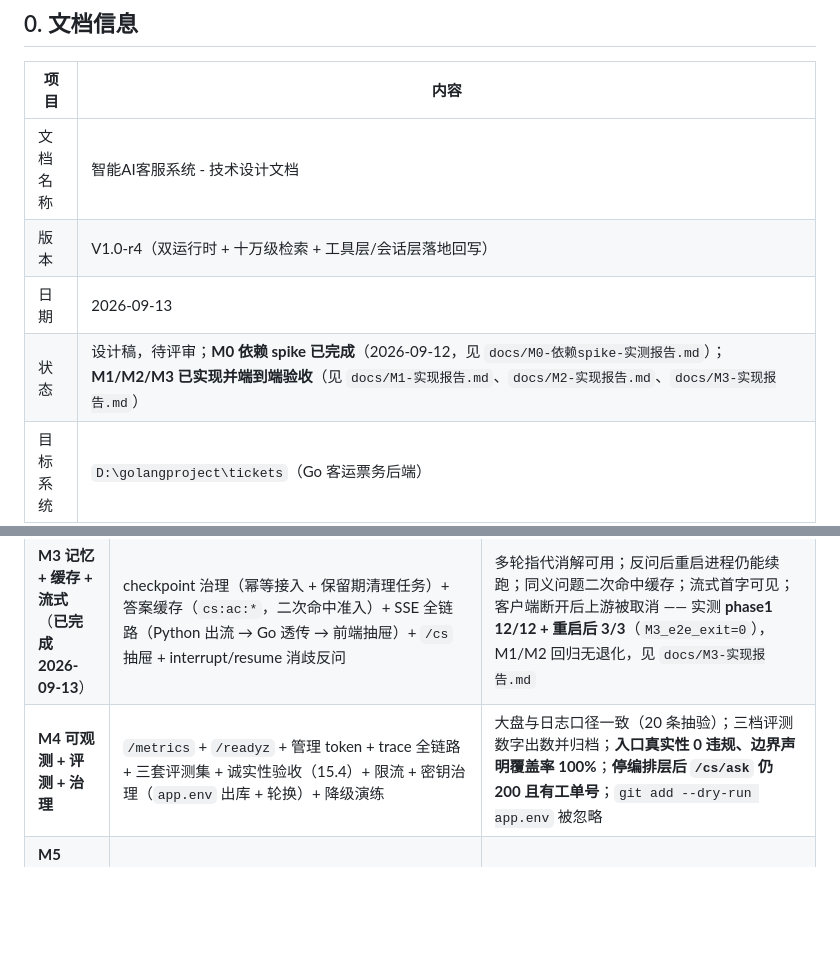
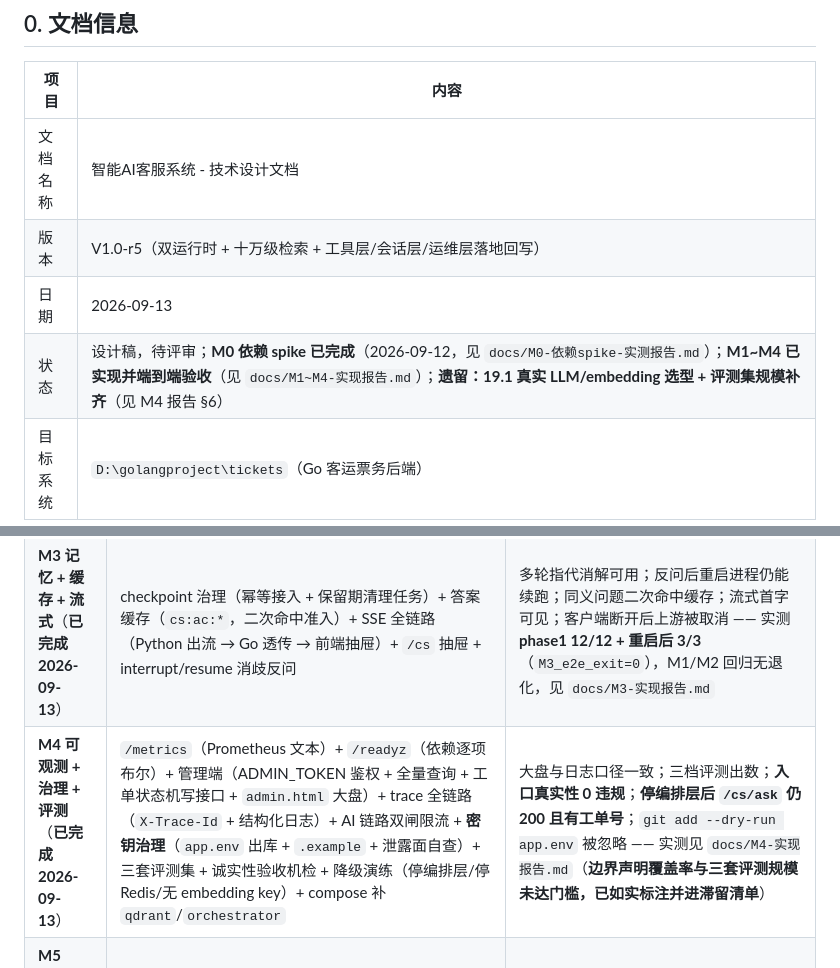
Before and after one commit to Books-QAQ/tickets, a Markdown page: docs/智能AI客服系统-技术设计文档（V1.0）.md, 2 parts joined by grey strips. GitHub-like rendering; blank space fills up the shorter version.

```diff
--- a/docs/智能AI客服系统-技术设计文档（V1.0）.md
+++ b/docs/智能AI客服系统-技术设计文档（V1.0）.md
@@ -5,9 +5,9 @@
 | 项目 | 内容 |
 |---|---|
 | 文档名称 | 智能AI客服系统 - 技术设计文档 |
-| 版本 | V1.0-r4（双运行时 + 十万级检索 + 工具层/会话层落地回写） |
+| 版本 | V1.0-r5（双运行时 + 十万级检索 + 工具层/会话层/运维层落地回写） |
 | 日期 | 2026-09-13 |
-| 状态 | 设计稿，待评审；**M0 依赖 spike 已完成**（2026-09-12，见 `docs/M0-依赖spike-实测报告.md`）；**M1/M2/M3 已实现并端到端验收**（见 `docs/M1-实现报告.md`、`docs/M2-实现报告.md`、`docs/M3-实现报告.md`） |
+| 状态 | 设计稿，待评审；**M0 依赖 spike 已完成**（2026-09-12，见 `docs/M0-依赖spike-实测报告.md`）；**M1~M4 已实现并端到端验收**（见 `docs/M1~M4-实现报告.md`）；**遗留：19.1 真实 LLM/embedding 选型 + 评测集规模补齐**（见 M4 报告 §6） |
 | 目标系统 | `D:\golangproject\tickets`（Go 客运票务后端） |
 | 参考文档 | 《智能AI客服系统-产品需求文档（初版V1.0）》（电商多商户版本） |
 | 变更记录 | **V1.0-r2**：知识库确定为「逐站点/逐票种实例化」⇒ 目标规模 **10⁵ chunk**。检索基础设施相应改为 **自研 BM25（升级真倒排 + 剪枝）+ Qdrant ANN + rerank**；明确 **MySQL 存文本与元数据（真相源）、Qdrant 存向量与检索快照（可重建派生索引）**。受影响章节：新增 ADR-10，改写 §7、§13.1、§16.1，增补 §14.2、§17、§18、§19、附录A<br/>**V1.0-r3（M2 落地回写）**：工具层按实现口径补齐 §8.6（提槽跨语言往返、**同分用分类破平**、**时间比较下沉 SQL**、`kind` 六分类 + `path_hint`、建单走注册表、19.2/19.3 两道闸门的默认值与翻转方式）；§17 的 M2 行标记完成<br/>**V1.0-r4（M3 落地回写）**：新增 §9.5（会话/记忆/缓存/SSE 的 8 条落地口径：图内缓存节点、命中仍过 verify、记忆不入初始输入、改写机检、确定性拒绝不计熔断、**SSE 出口由 Go 规范化（CRLF→LF + 转发空行）**、降级路径不许崩、`PYTHON_BASE_URL` 未配要报 ERROR）；§17 的 M3 行标记完成 |
@@ -1814,7 +1814,7 @@ package = false
 | **M1 契约 + 图骨架 + 入库检索 + 生成** | Go：`/internal/*` 接口 + `kb_*` / `cs_capabilities` 迁移 + loader/chunk（**两形态**）/ BM25 倒排 / RRF / **Qdrant 集成** / **rerank** + 引用校验 + 建单；Python：图（E1/E2/E3/E4/E7/E10/E13/E14/E16）+ **能力边界声明（5.9）** + 单测 | 20 条覆盖各分支的问题行为正确（以结构化日志为证）；无依据必转人工；引用剥除可计数；契约测试通过；**批量入库可断点续跑**；**游客检索不到 authenticated chunk**；**边界声明覆盖率 100%、入口真实性 0 违规**（15.4） |
 | **M2 工具层 + 身份**（**已完成 2026-09-13**） | 6 个读工具 + 建单工具 + 提槽 + 脱敏 + 熔断 + 越权矩阵测试；退票费确定性计算 | 越权矩阵 5 项全通过；退票费与人工核对一致（≥10 样例）；工具不可用独立计数 —— 实测 **22/22 通过**，19.2 闸门默认关闭（样例表待业务确认），见 `docs/M2-实现报告.md` |
 | **M3 记忆 + 缓存 + 流式**（**已完成 2026-09-13**） | checkpoint 治理（幂等接入 + 保留期清理任务）+ 答案缓存（`cs:ac:*`，二次命中准入）+ SSE 全链路（Python 出流 → Go 透传 → 前端抽屉）+ `/cs` 抽屉 + interrupt/resume 消歧反问 | 多轮指代消解可用；反问后重启进程仍能续跑；同义问题二次命中缓存；流式首字可见；客户端断开后上游被取消 —— 实测 **phase1 12/12 + 重启后 3/3**（`M3_e2e_exit=0`），M1/M2 回归无退化，见 `docs/M3-实现报告.md` |
-| **M4 可观测 + 评测 + 治理** | `/metrics` + `/readyz` + 管理 token + trace 全链路 + 三套评测集 + 诚实性验收（15.4）+ 限流 + 密钥治理（`app.env` 出库 + 轮换）+ 降级演练 | 大盘与日志口径一致（20 条抽验）；三档评测数字出数并归档；**入口真实性 0 违规、边界声明覆盖率 100%**；**停编排层后 `/cs/ask` 仍 200 且有工单号**；`git add --dry-run app.env` 被忽略 |
+| **M4 可观测 + 治理 + 评测**（**已完成 2026-09-13**） | `/metrics`（Prometheus 文本）+ `/readyz`（依赖逐项布尔）+ 管理端（ADMIN_TOKEN 鉴权 + 全量查询 + 工单状态机写接口 + `admin.html` 大盘）+ trace 全链路（`X-Trace-Id` + 结构化日志）+ AI 链路双闸限流 + **密钥治理**（`app.env` 出库 + `.example` + 泄露面自查）+ 三套评测集 + 诚实性验收机检 + 降级演练（停编排层/停 Redis/无 embedding key）+ compose 补 `qdrant`/`orchestrator` | 大盘与日志口径一致；三档评测出数；**入口真实性 0 违规**；**停编排层后 `/cs/ask` 仍 200 且有工单号**；`git add --dry-run app.env` 被忽略 —— 实测见 `docs/M4-实现报告.md`（**边界声明覆盖率与三套评测规模未达门槛，已如实标注并进滞留清单**） |
 | **M5 tickets 功能补全（从能力台账反推，见 7.9）** | 第 1 批：常用联系人 / 证件与核验 / 手机邮箱；第 2 批：遗失物品登记 / 报销凭证 / 通知通道；第 3 批：**候补购票** / 联程接续 / 变更到站 / 会员积分 | 每批落地后台账状态翻转 `roadmap → supported`（**措辞自动切换、零重嵌**）；新增能力必须填 `system_entry` 且通过入口真实性检查（15.4） |
 
 **排序理由**：M0 必须先做——它决定 ADR-2 是否成立，做错顺序会在 M3 才发现 saver 不可用（返工最贵）。M1 打通"能答 + 不乱答"；M2 是差异化但与 LLM 解耦；M3 是体验/成本；M4 的埋点骨架**至少要在 M1 就立起来**，事后补分支口径很贵。
```
Also changed, not shown: docs/M4-实现报告.md (added, +177 -0 lines).
